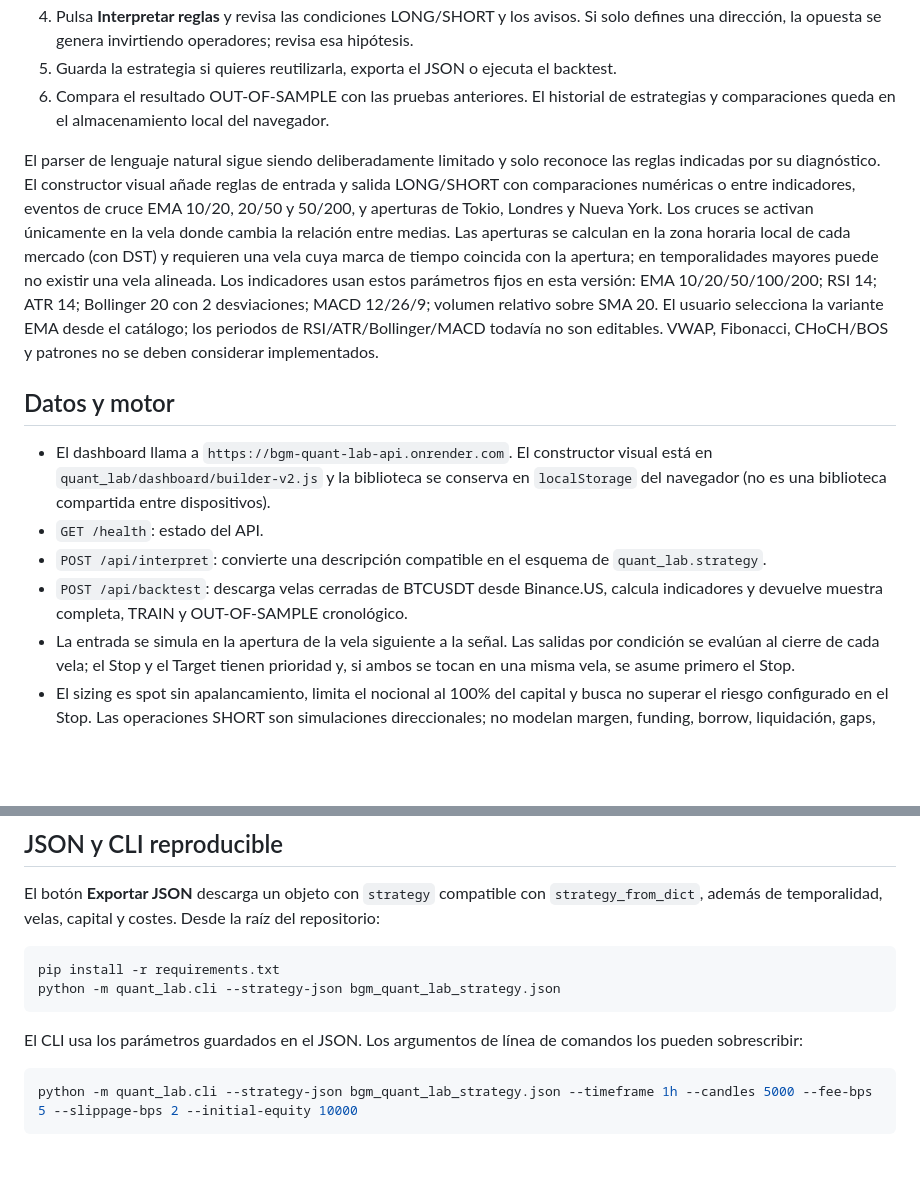
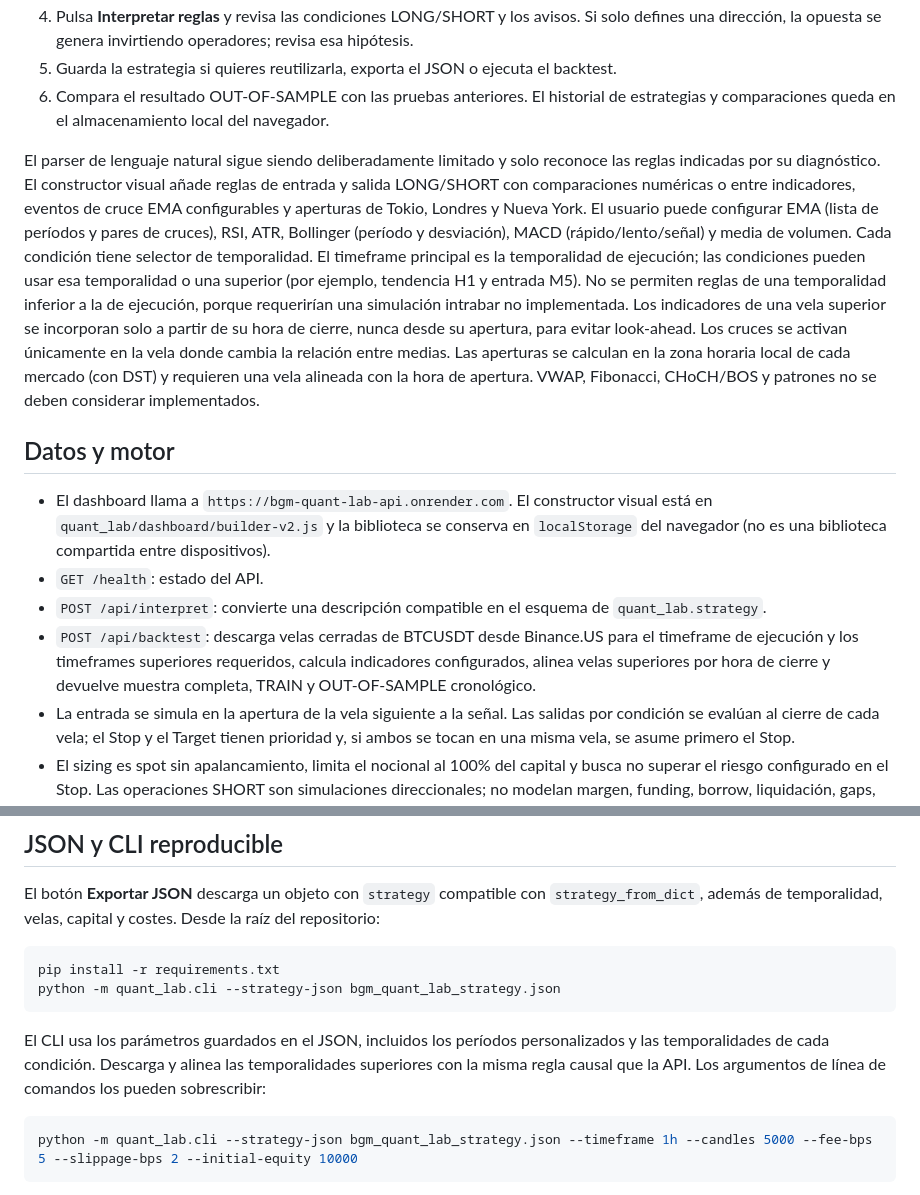
Before and after one commit to Borisgmontes/BGM-Trading-Signals-Bot, a Markdown page: QUANT_LAB.md, 2 parts joined by grey strips. GitHub-like rendering; blank space fills up the shorter version.

Commit message:
Document custom indicator periods and causal multi-timeframe backtesting

````diff
--- a/QUANT_LAB.md
+++ b/QUANT_LAB.md
@@ -11,14 +11,14 @@ Estado: laboratorio de investigación en la rama `feature/bgm-quant-lab-btc`. No
 5. Guarda la estrategia si quieres reutilizarla, exporta el JSON o ejecuta el backtest.
 6. Compara el resultado OUT-OF-SAMPLE con las pruebas anteriores. El historial de estrategias y comparaciones queda en el almacenamiento local del navegador.
 
-El parser de lenguaje natural sigue siendo deliberadamente limitado y solo reconoce las reglas indicadas por su diagnóstico. El constructor visual añade reglas de entrada y salida LONG/SHORT con comparaciones numéricas o entre indicadores, eventos de cruce EMA 10/20, 20/50 y 50/200, y aperturas de Tokio, Londres y Nueva York. Los cruces se activan únicamente en la vela donde cambia la relación entre medias. Las aperturas se calculan en la zona horaria local de cada mercado (con DST) y requieren una vela cuya marca de tiempo coincida con la apertura; en temporalidades mayores puede no existir una vela alineada. Los indicadores usan estos parámetros fijos en esta versión: EMA 10/20/50/100/200; RSI 14; ATR 14; Bollinger 20 con 2 desviaciones; MACD 12/26/9; volumen relativo sobre SMA 20. El usuario selecciona la variante EMA desde el catálogo; los periodos de RSI/ATR/Bollinger/MACD todavía no son editables. VWAP, Fibonacci, CHoCH/BOS y patrones no se deben considerar implementados.
+El parser de lenguaje natural sigue siendo deliberadamente limitado y solo reconoce las reglas indicadas por su diagnóstico. El constructor visual añade reglas de entrada y salida LONG/SHORT con comparaciones numéricas o entre indicadores, eventos de cruce EMA configurables y aperturas de Tokio, Londres y Nueva York. El usuario puede configurar EMA (lista de períodos y pares de cruces), RSI, ATR, Bollinger (período y desviación), MACD (rápido/lento/señal) y media de volumen. Cada condición tiene selector de temporalidad. El timeframe principal es la temporalidad de ejecución; las condiciones pueden usar esa temporalidad o una superior (por ejemplo, tendencia H1 y entrada M5). No se permiten reglas de una temporalidad inferior a la de ejecución, porque requerirían una simulación intrabar no implementada. Los indicadores de una vela superior se incorporan solo a partir de su hora de cierre, nunca desde su apertura, para evitar look-ahead. Los cruces se activan únicamente en la vela donde cambia la relación entre medias. Las aperturas se calculan en la zona horaria local de cada mercado (con DST) y requieren una vela alineada con la hora de apertura. VWAP, Fibonacci, CHoCH/BOS y patrones no se deben considerar implementados.
 
 ## Datos y motor
 
 - El dashboard llama a `https://bgm-quant-lab-api.onrender.com`. El constructor visual está en `quant_lab/dashboard/builder-v2.js` y la biblioteca se conserva en `localStorage` del navegador (no es una biblioteca compartida entre dispositivos).
 - `GET /health`: estado del API.
 - `POST /api/interpret`: convierte una descripción compatible en el esquema de `quant_lab.strategy`.
-- `POST /api/backtest`: descarga velas cerradas de BTCUSDT desde Binance.US, calcula indicadores y devuelve muestra completa, TRAIN y OUT-OF-SAMPLE cronológico.
+- `POST /api/backtest`: descarga velas cerradas de BTCUSDT desde Binance.US para el timeframe de ejecución y los timeframes superiores requeridos, calcula indicadores configurados, alinea velas superiores por hora de cierre y devuelve muestra completa, TRAIN y OUT-OF-SAMPLE cronológico.
 - La entrada se simula en la apertura de la vela siguiente a la señal. Las salidas por condición se evalúan al cierre de cada vela; el Stop y el Target tienen prioridad y, si ambos se tocan en una misma vela, se asume primero el Stop.
 - El sizing es spot sin apalancamiento, limita el nocional al 100% del capital y busca no superar el riesgo configurado en el Stop. Las operaciones SHORT son simulaciones direccionales; no modelan margen, funding, borrow, liquidación, gaps, profundidad ni latencia.
 - Comisiones y slippage se expresan en bps por lado y se descuentan como coste de ida y vuelta. Los resultados dependen de la disponibilidad y calidad del proveedor gratuito.
@@ -33,7 +33,7 @@ pip install -r requirements.txt
 python -m quant_lab.cli --strategy-json bgm_quant_lab_strategy.json
 ```
 
-El CLI usa los parámetros guardados en el JSON. Los argumentos de línea de comandos los pueden sobrescribir:
+El CLI usa los parámetros guardados en el JSON, incluidos los períodos personalizados y las temporalidades de cada condición. Descarga y alinea las temporalidades superiores con la misma regla causal que la API. Los argumentos de línea de comandos los pueden sobrescribir:
 
 ```bash
 python -m quant_lab.cli --strategy-json bgm_quant_lab_strategy.json --timeframe 1h --candles 5000 --fee-bps 5 --slippage-bps 2 --initial-equity 10000
````
